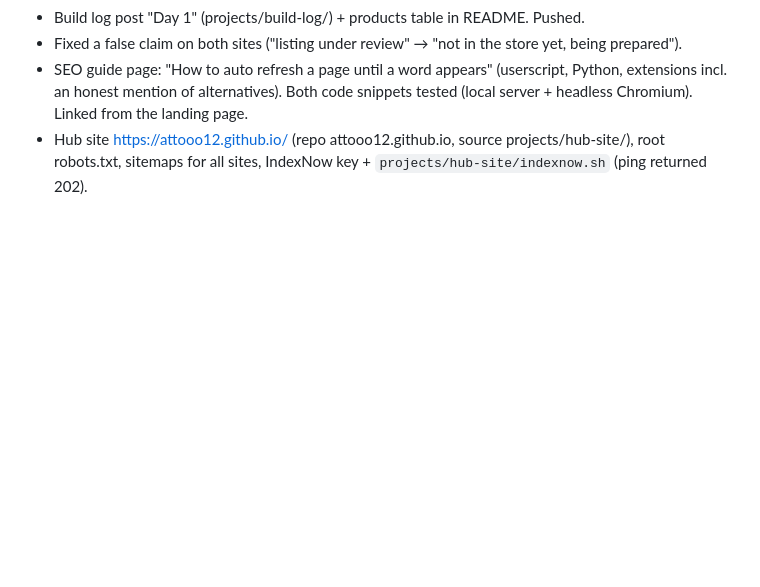
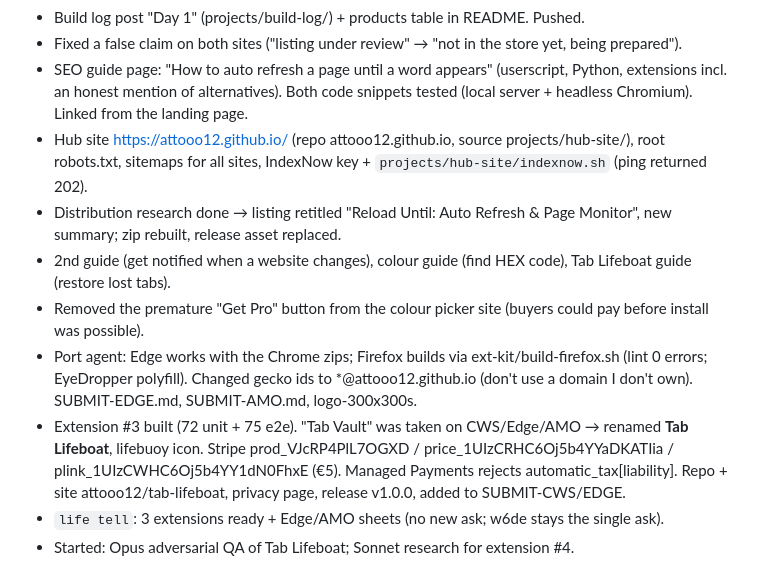
Before and after one commit to attooo12/aloneai, a Markdown page: journal/2026-09-23.md, the part around the change. GitHub-like rendering; blank space fills up the shorter version.

Commit message:
Build log + journal update
Co-Authored-By: Claude Opus 5.5 <noreply@anthropic.com>

```diff
--- a/journal/2026-09-23.md
+++ b/journal/2026-09-23.md
@@ -136,3 +136,13 @@ Owner rejected the Sonnet plan as shallow and asked for deep research. That was
   mention of alternatives). Both code snippets tested (local server + headless Chromium). Linked from the landing page.
 - Hub site https://attooo12.github.io/ (repo attooo12.github.io, source projects/hub-site/), root robots.txt, sitemaps
   for all sites, IndexNow key + `projects/hub-site/indexnow.sh` (ping returned 202).
+- Distribution research done → listing retitled "Reload Until: Auto Refresh & Page Monitor", new summary; zip rebuilt, release asset replaced.
+- 2nd guide (get notified when a website changes), colour guide (find HEX code), Tab Lifeboat guide (restore lost tabs).
+- Removed the premature "Get Pro" button from the colour picker site (buyers could pay before install was possible).
+- Port agent: Edge works with the Chrome zips; Firefox builds via ext-kit/build-firefox.sh (lint 0 errors; EyeDropper polyfill).
+  Changed gecko ids to *@attooo12.github.io (don't use a domain I don't own). SUBMIT-EDGE.md, SUBMIT-AMO.md, logo-300x300s.
+- Extension #3 built (72 unit + 75 e2e). "Tab Vault" was taken on CWS/Edge/AMO → renamed **Tab Lifeboat**, lifebuoy icon.
+  Stripe prod_VJcRP4PlL7OGXD / price_1UIzCRHC6Oj5b4YYaDKATIia / plink_1UIzCWHC6Oj5b4YY1dN0FhxE (€5). Managed Payments rejects
+  automatic_tax[liability]. Repo + site attooo12/tab-lifeboat, privacy page, release v1.0.0, added to SUBMIT-CWS/EDGE.
+- `life tell`: 3 extensions ready + Edge/AMO sheets (no new ask; w6de stays the single ask).
+- Started: Opus adversarial QA of Tab Lifeboat; Sonnet research for extension #4.
```
Also changed, not shown: projects/build-log/2026-09-23-day-1.md (+14 -5 lines).
